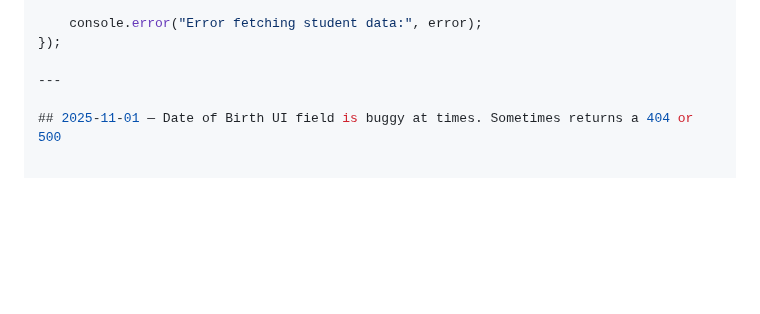
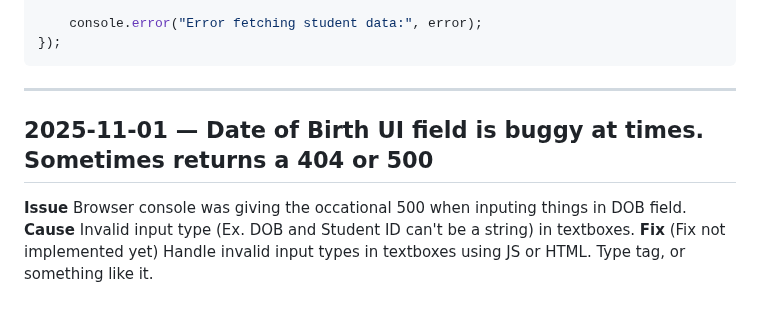
Before and after one commit to jonathansoriano/StudentDirectoryProject, a Markdown page: documentation/debug-log.md, the part around the change. Drawn GitHub-style; blank space fills up the shorter version.

Commit message:
Added new to be done markdown file. Updated debug-log file

````diff
--- a/debug-log.md
+++ b/documentation/debug-log.md
@@ -48,7 +48,11 @@ This fixed both the template rendering issue and the `undefined` field values in
 
     console.error("Error fetching student data:", error);
 });
+```
 
 ---
 
 ## 2025-11-01 — Date of Birth UI field is buggy at times. Sometimes returns a 404 or 500
+**Issue** Browser console was giving the occational 500 when inputing things in DOB field.
+**Cause** Invalid input type (Ex. DOB and Student ID can't be a string) in textboxes.
+**Fix** (Fix not implemented yet) Handle invalid input types in textboxes using JS or HTML. Type tag, or something like it.
````
Also changed, not shown: documentation/to_be_done.md (added, +14 -0 lines).
